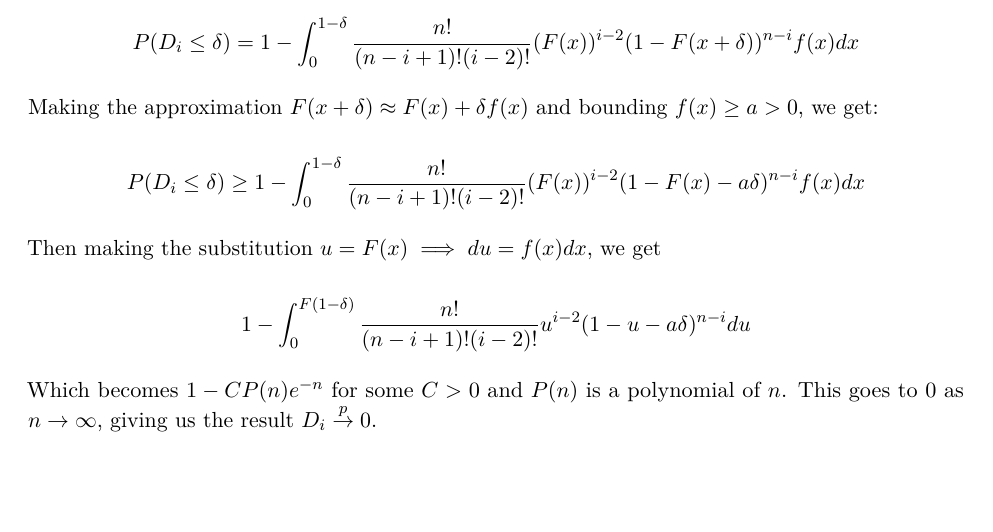
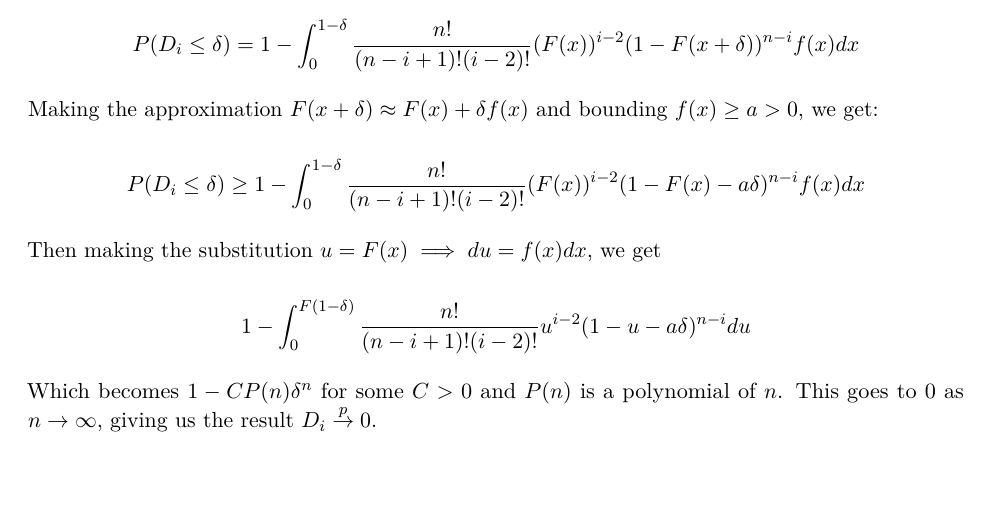
Before and after one commit to johneverettkoo/dissertation, an R Markdown document (scratch/distributions-on-1d-manifolds.Rmd): part of page 1 of 2, cut so that both start at the same text. The pictures show the output file scratch/distributions-on-1d-manifolds.pdf that the author committed with the source.

Commit message:
proof sketch for general case

```diff
--- a/scratch/distributions-on-1d-manifolds.Rmd
+++ b/scratch/distributions-on-1d-manifolds.Rmd
@@ -52,7 +52,7 @@ Then making the substitution $u = F(x) \implies du = f(x) dx$, we get
 
 $$1 - \int_0^{F(1-\delta)} \frac{n!}{(n-i+1)! (i-2)!} u^{i-2} (1 - u - a \delta)^{n-i} du$$
 
-Which becomes $1 - C P(n) e^{-n}$ for some $C > 0$ and $P(n)$ is a polynomial of $n$. This goes to 0 as $n \to \infty$, giving us the result $D_i \stackrel{p}{\to} 0$.
+Which becomes $1 - C P(n) \delta^{n}$ for some $C > 0$ and $P(n)$ is a polynomial of $n$. This goes to 0 as $n \to \infty$, giving us the result $D_i \stackrel{p}{\to} 0$.
 
 ## Computational Results
 
```
Also changed, not shown: scratch/distributions-on-1d-manifolds.pdf, scratch/distributions-on-1d-manifolds.tex.
